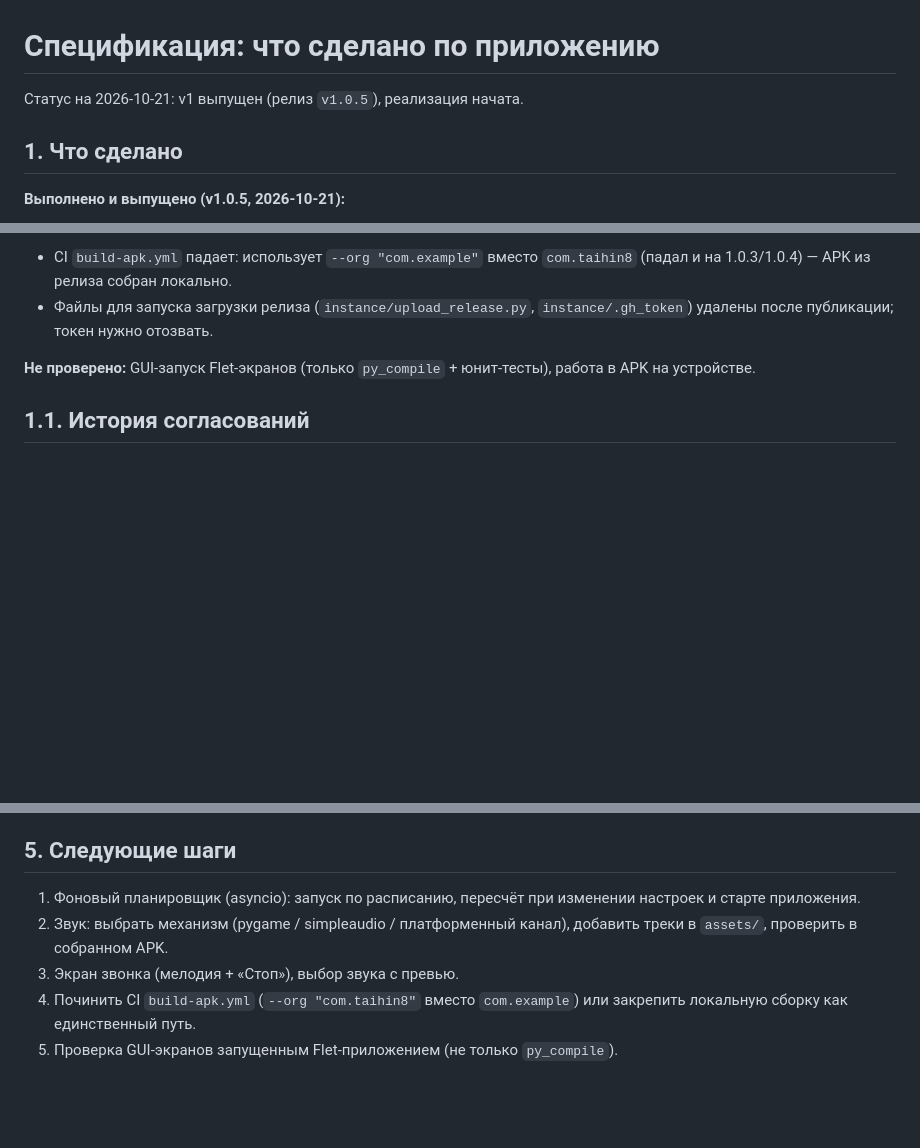
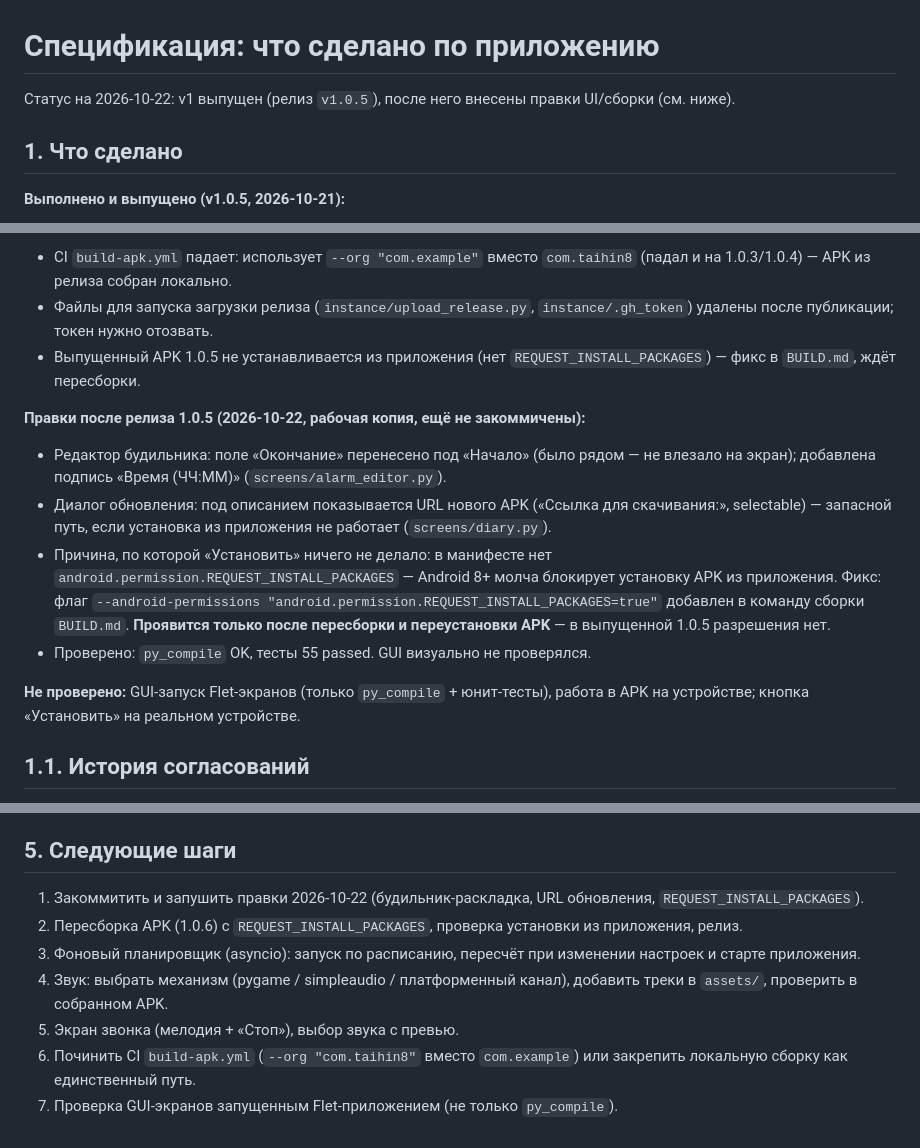
Before and after one commit to taihin8/calorie-counter, a Markdown page: SPECIFICATION.md, 3 parts joined by grey strips. GitHub-like rendering; blank space fills up the shorter version.

Commit message:
docs: спецификация — правки 2026-10-22 (раскладка, URL обновления, фикс установки)

```diff
--- a/SPECIFICATION.md
+++ b/SPECIFICATION.md
@@ -1,6 +1,7 @@
 # Спецификация: что сделано по приложению
 
-Статус на 2026-10-21: v1 выпущен (релиз `v1.0.5`), реализация начата.
+Статус на 2026-10-22: v1 выпущен (релиз `v1.0.5`), после него внесены
+правки UI/сборки (см. ниже).
 
 ## 1. Что сделано
 
@@ -36,9 +37,26 @@
   `com.taihin8` (падал и на 1.0.3/1.0.4) — APK из релиза собран локально.
 - Файлы для запуска загрузки релиза (`instance/upload_release.py`,
   `instance/.gh_token`) удалены после публикации; токен нужно отозвать.
+- Выпущенный APK 1.0.5 не устанавливается из приложения (нет
+  `REQUEST_INSTALL_PACKAGES`) — фикс в `BUILD.md`, ждёт пересборки.
+
+**Правки после релиза 1.0.5 (2026-10-22, рабочая копия, ещё не закоммичены):**
+- Редактор будильника: поле «Окончание» перенесено под «Начало» (было рядом —
+  не влезало на экран); добавлена подпись «Время (ЧЧ:ММ)»
+  (`screens/alarm_editor.py`).
+- Диалог обновления: под описанием показывается URL нового APK
+  («Ссылка для скачивания:», selectable) — запасной путь, если установка
+  из приложения не работает (`screens/diary.py`).
+- Причина, по которой «Установить» ничего не делало: в манифесте нет
+  `android.permission.REQUEST_INSTALL_PACKAGES` — Android 8+ молча блокирует
+  установку APK из приложения. Фикс: флаг
+  `--android-permissions "android.permission.REQUEST_INSTALL_PACKAGES=true"`
+  добавлен в команду сборки `BUILD.md`. **Проявится только после пересборки
+  и переустановки APK** — в выпущенной 1.0.5 разрешения нет.
+- Проверено: `py_compile` OK, тесты 55 passed. GUI визуально не проверялся.
 
 **Не проверено:** GUI-запуск Flet-экранов (только `py_compile` + юнит-тесты),
-работа в APK на устройстве.
+работа в APK на устройстве; кнопка «Установить» на реальном устройстве.
 
 ## 1.1. История согласований
 
@@ -140,11 +158,15 @@
 синхронизация, английская локаль.
 
 ## 5. Следующие шаги
-1. Фоновый планировщик (asyncio): запуск по расписанию, пересчёт при
+1. Закоммитить и запушить правки 2026-10-22 (будильник-раскладка, URL
+   обновления, `REQUEST_INSTALL_PACKAGES`).
+2. Пересборка APK (1.0.6) с `REQUEST_INSTALL_PACKAGES`, проверка установки
+   из приложения, релиз.
+3. Фоновый планировщик (asyncio): запуск по расписанию, пересчёт при
    изменении настроек и старте приложения.
-2. Звук: выбрать механизм (pygame / simpleaudio / платформенный канал),
+4. Звук: выбрать механизм (pygame / simpleaudio / платформенный канал),
    добавить треки в `assets/`, проверить в собранном APK.
-3. Экран звонка (мелодия + «Стоп»), выбор звука с превью.
-4. Починить CI `build-apk.yml` (`--org "com.taihin8"` вместо `com.example`)
+5. Экран звонка (мелодия + «Стоп»), выбор звука с превью.
+6. Починить CI `build-apk.yml` (`--org "com.taihin8"` вместо `com.example`)
    или закрепить локальную сборку как единственный путь.
-5. Проверка GUI-экранов запущенным Flet-приложением (не только `py_compile`).
+7. Проверка GUI-экранов запущенным Flet-приложением (не только `py_compile`).
```
